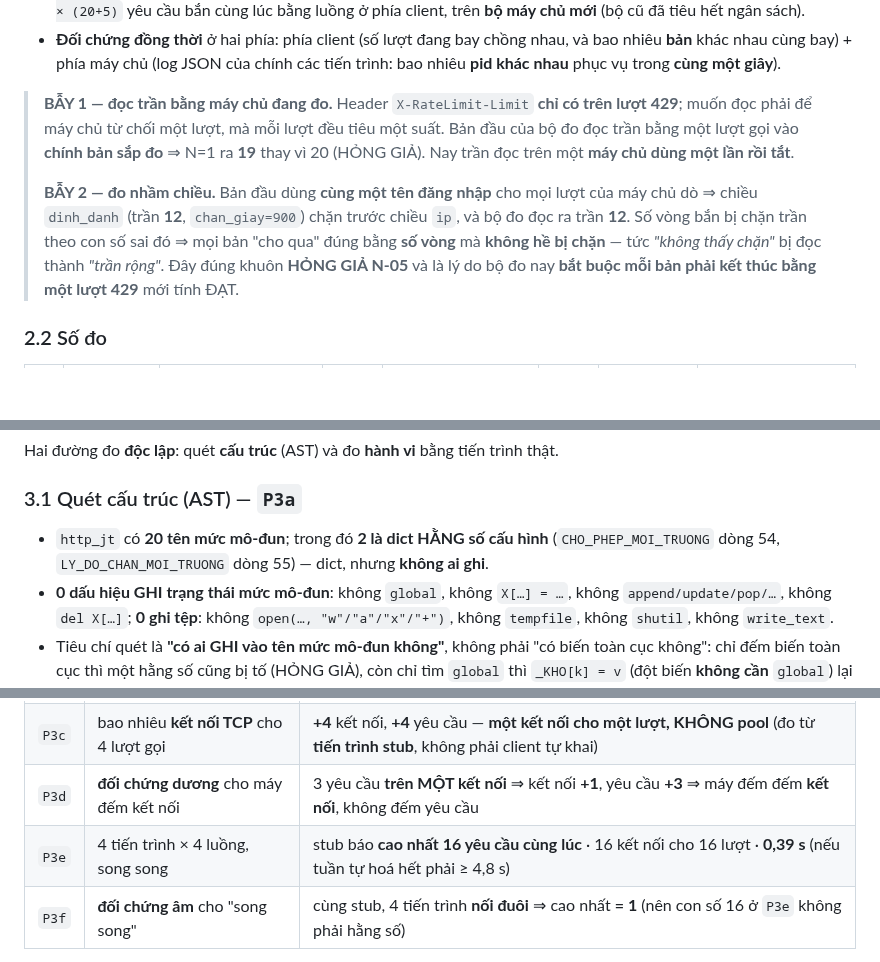
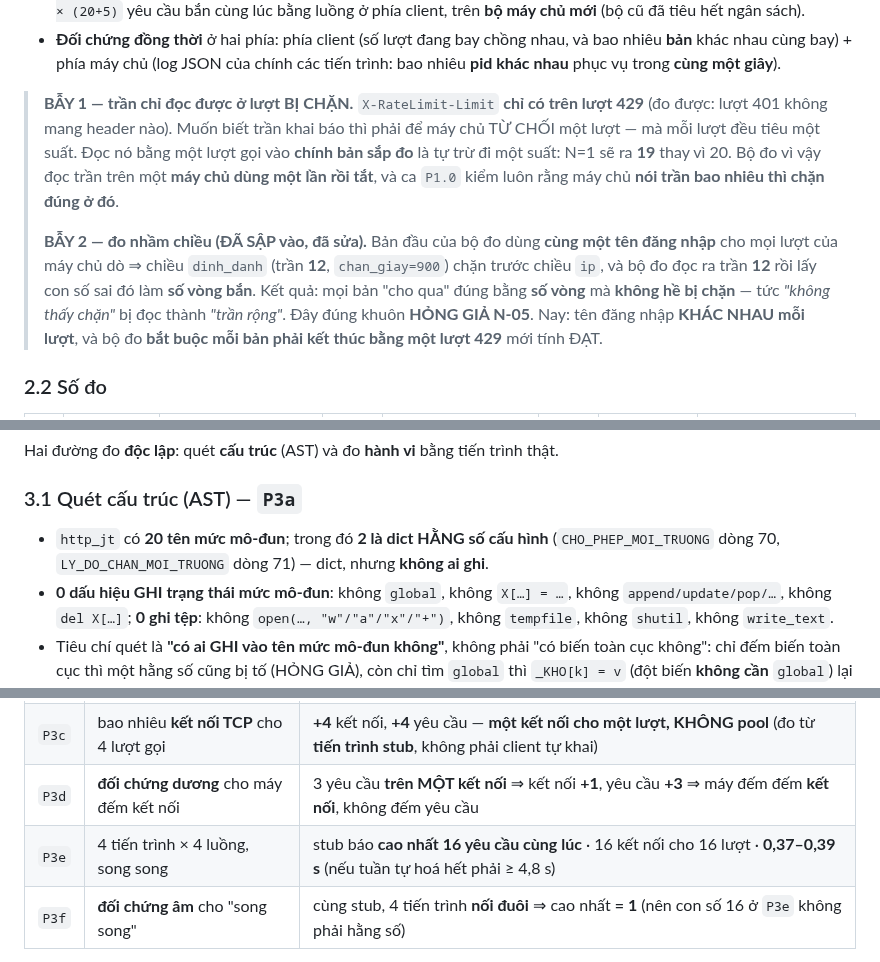
Before and after one commit to thanhbn123/vip-exp-hub, a Markdown page: docs/G18_MULTIPROCESS.md, 3 parts joined by grey strips. GitHub-like rendering; blank space fills up the shorter version.

Commit message:
AG-02 (G18) tai lieu: noi chinh xac hai cai bay (so dong + phep do da sap vao) va so do thoi gian

```diff
--- a/docs/G18_MULTIPROCESS.md
+++ b/docs/G18_MULTIPROCESS.md
@@ -104,16 +104,18 @@ sh app/thu/chay_tat_ca.sh; echo "EXIT=$?"          # exit 0 — số ở §6
   khác nhau cùng bay) + phía máy chủ (log JSON của chính các tiến trình: bao nhiêu **pid khác nhau**
   phục vụ trong **cùng một giây**).
 
-> **BẪY 1 — đọc trần bằng máy chủ đang đo.** Header `X-RateLimit-Limit` **chỉ có trên lượt 429**;
-> muốn đọc phải để máy chủ từ chối một lượt, mà mỗi lượt đều tiêu một suất. Bản đầu của bộ đo đọc
-> trần bằng một lượt gọi vào **chính bản sắp đo** ⇒ N=1 ra **19** thay vì 20 (HỎNG GIẢ). Nay trần
-> đọc trên một **máy chủ dùng một lần rồi tắt**.
+> **BẪY 1 — trần chỉ đọc được ở lượt BỊ CHẶN.** `X-RateLimit-Limit` **chỉ có trên lượt 429** (đo
+> được: lượt 401 không mang header nào). Muốn biết trần khai báo thì phải để máy chủ TỪ CHỐI một
+> lượt — mà mỗi lượt đều tiêu một suất. Đọc nó bằng một lượt gọi vào **chính bản sắp đo** là tự trừ
+> đi một suất: N=1 sẽ ra **19** thay vì 20. Bộ đo vì vậy đọc trần trên một **máy chủ dùng một lần
+> rồi tắt**, và ca `P1.0` kiểm luôn rằng máy chủ **nói trần bao nhiêu thì chặn đúng ở đó**.
 >
-> **BẪY 2 — đo nhầm chiều.** Bản đầu dùng **cùng một tên đăng nhập** cho mọi lượt của máy chủ dò
-> ⇒ chiều `dinh_danh` (trần **12**, `chan_giay=900`) chặn trước chiều `ip`, và bộ đo đọc ra trần
-> **12**. Số vòng bắn bị chặn trần theo con số sai đó ⇒ mọi bản "cho qua" đúng bằng **số vòng** mà
-> **không hề bị chặn** — tức *"không thấy chặn"* bị đọc thành *"trần rộng"*. Đây đúng khuôn **HỎNG
-> GIẢ N-05** và là lý do bộ đo nay **bắt buộc mỗi bản phải kết thúc bằng một lượt 429** mới tính ĐẠT.
+> **BẪY 2 — đo nhầm chiều (ĐÃ SẬP vào, đã sửa).** Bản đầu của bộ đo dùng **cùng một tên đăng nhập**
+> cho mọi lượt của máy chủ dò ⇒ chiều `dinh_danh` (trần **12**, `chan_giay=900`) chặn trước chiều
+> `ip`, và bộ đo đọc ra trần **12** rồi lấy con số sai đó làm **số vòng bắn**. Kết quả: mọi bản
+> "cho qua" đúng bằng **số vòng** mà **không hề bị chặn** — tức *"không thấy chặn"* bị đọc thành
+> *"trần rộng"*. Đây đúng khuôn **HỎNG GIẢ N-05**. Nay: tên đăng nhập **KHÁC NHAU mỗi lượt**, và bộ
+> đo **bắt buộc mỗi bản phải kết thúc bằng một lượt 429** mới tính ĐẠT.
 
 ### 2.2 Số đo
 
@@ -153,7 +155,7 @@ Hai đường đo **độc lập**: quét **cấu trúc** (AST) và đo **hành
 ### 3.1 Quét cấu trúc (AST) — `P3a`
 
 * `http_jt` có **20 tên mức mô-đun**; trong đó **2 là dict HẰNG số cấu hình**
-  (`CHO_PHEP_MOI_TRUONG` dòng 54, `LY_DO_CHAN_MOI_TRUONG` dòng 55) — dict, nhưng **không ai ghi**.
+  (`CHO_PHEP_MOI_TRUONG` dòng 70, `LY_DO_CHAN_MOI_TRUONG` dòng 71) — dict, nhưng **không ai ghi**.
 * **0 dấu hiệu GHI trạng thái mức mô-đun**: không `global`, không `X[…] = …`, không
   `append/update/pop/…`, không `del X[…]`; **0 ghi tệp**: không `open(…, "w"/"a"/"x"/"+")`, không
   `tempfile`, không `shutil`, không `write_text`.
@@ -169,7 +171,7 @@ Hai đường đo **độc lập**: quét **cấu trúc** (AST) và đo **hành
 | `P3b` | 4 **tiến trình** (pid khác nhau), nối đuôi, cùng URL | mỗi tiến trình nhận **đúng** `txlogisticId` + `apiAccount` của mình · **0** lượt nhận dấu vết của tiến trình khác · mã thoát các con `[0,0,0,0]` |
 | `P3c` | bao nhiêu **kết nối TCP** cho 4 lượt gọi | **+4** kết nối, **+4** yêu cầu — **một kết nối cho một lượt, KHÔNG pool** (đo từ **tiến trình stub**, không phải client tự khai) |
 | `P3d` | **đối chứng dương** cho máy đếm kết nối | 3 yêu cầu **trên MỘT kết nối** ⇒ kết nối **+1**, yêu cầu **+3** ⇒ máy đếm đếm **kết nối**, không đếm yêu cầu |
-| `P3e` | 4 tiến trình × 4 luồng, song song | stub báo **cao nhất 16 yêu cầu cùng lúc** · 16 kết nối cho 16 lượt · **0,39 s** (nếu tuần tự hoá hết phải ≥ 4,8 s) |
+| `P3e` | 4 tiến trình × 4 luồng, song song | stub báo **cao nhất 16 yêu cầu cùng lúc** · 16 kết nối cho 16 lượt · **0,37–0,39 s** (nếu tuần tự hoá hết phải ≥ 4,8 s) |
 | `P3f` | **đối chứng âm** cho "song song" | cùng stub, 4 tiến trình **nối đuôi** ⇒ cao nhất **= 1** (nên con số 16 ở `P3e` không phải hằng số) |
 
 **Trả lời trực tiếp câu hỏi đặt ra** — bốn thứ được hỏi, từng thứ một:
```
